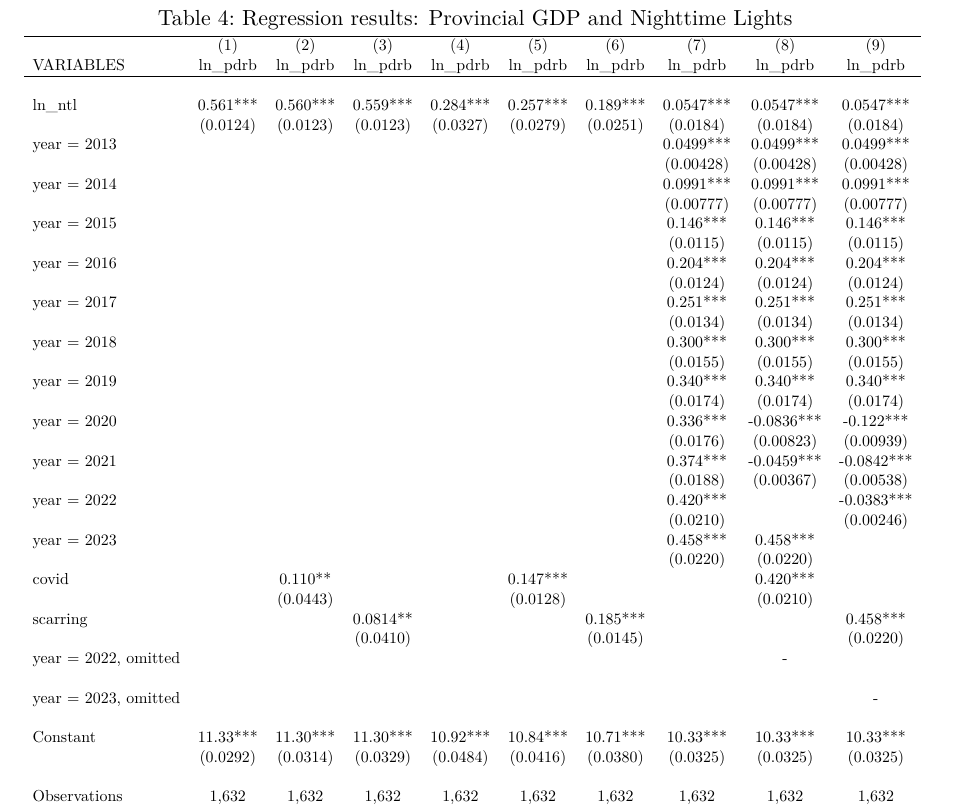
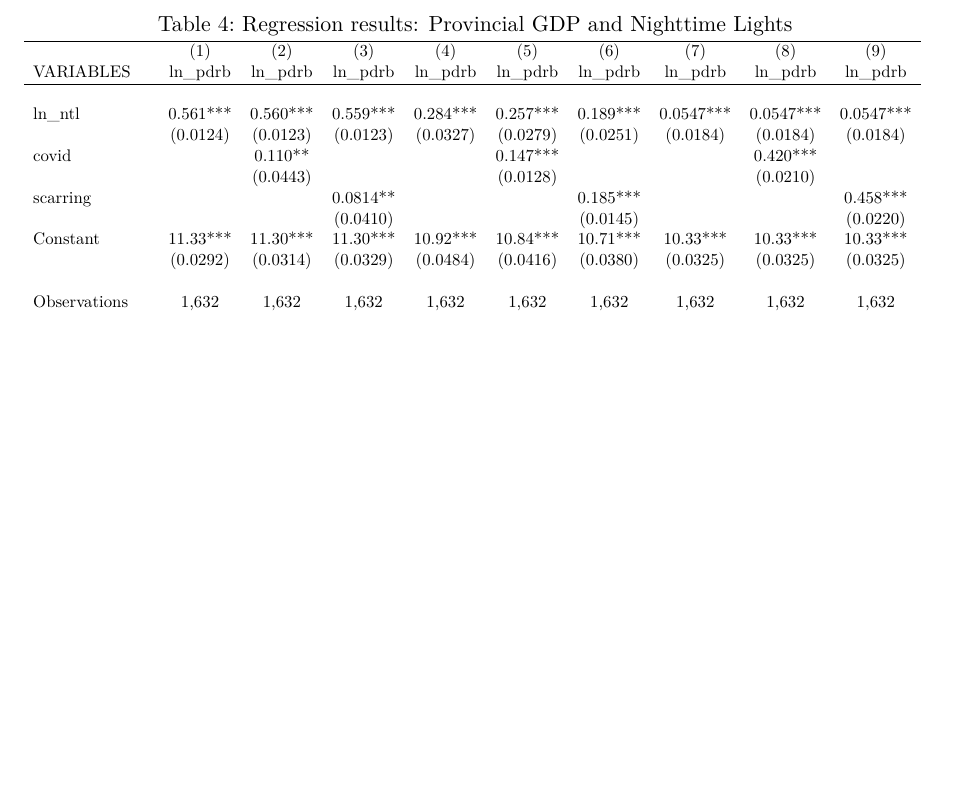
Before and after one commit to imedkrisna/nitelite, a Quarto document (nitelite_paper2.qmd): part of page 11 of 12 before the commit and part of page 10 of 12 after it, cut so that both start at the same text, the shorter picture padded with empty space. Rendered offline with R 4.5, knitr and Pandoc in place of Quarto, then LaTeX, with nearby package versions; drawn as R Markdown's standard PDF in place of the format the file asks for.

Commit message:
updating tables

```diff
--- a/nitelite_paper2.qmd
+++ b/nitelite_paper2.qmd
@@ -249,36 +249,10 @@ VARIABLES & ln\_pdrb & ln\_pdrb & ln\_pdrb & ln\_pdrb & ln\_pdrb & ln\_pdrb & ln
  &  &  &  &  &  &  &  &  &  \\
 ln\_ntl & 0.561*** & 0.560*** & 0.559*** & 0.284*** & 0.257*** & 0.189*** & 0.0547*** & 0.0547*** & 0.0547*** \\
  & (0.0124) & (0.0123) & (0.0123) & (0.0327) & (0.0279) & (0.0251) & (0.0184) & (0.0184) & (0.0184) \\
-year = 2013 &  &  &  &  &  &  & 0.0499*** & 0.0499*** & 0.0499*** \\
- &  &  &  &  &  &  & (0.00428) & (0.00428) & (0.00428) \\
-year = 2014 &  &  &  &  &  &  & 0.0991*** & 0.0991*** & 0.0991*** \\
- &  &  &  &  &  &  & (0.00777) & (0.00777) & (0.00777) \\
-year = 2015 &  &  &  &  &  &  & 0.146*** & 0.146*** & 0.146*** \\
- &  &  &  &  &  &  & (0.0115) & (0.0115) & (0.0115) \\
-year = 2016 &  &  &  &  &  &  & 0.204*** & 0.204*** & 0.204*** \\
- &  &  &  &  &  &  & (0.0124) & (0.0124) & (0.0124) \\
-year = 2017 &  &  &  &  &  &  & 0.251*** & 0.251*** & 0.251*** \\
- &  &  &  &  &  &  & (0.0134) & (0.0134) & (0.0134) \\
-year = 2018 &  &  &  &  &  &  & 0.300*** & 0.300*** & 0.300*** \\
- &  &  &  &  &  &  & (0.0155) & (0.0155) & (0.0155) \\
-year = 2019 &  &  &  &  &  &  & 0.340*** & 0.340*** & 0.340*** \\
- &  &  &  &  &  &  & (0.0174) & (0.0174) & (0.0174) \\
-year = 2020 &  &  &  &  &  &  & 0.336*** & -0.0836*** & -0.122*** \\
- &  &  &  &  &  &  & (0.0176) & (0.00823) & (0.00939) \\
-year = 2021 &  &  &  &  &  &  & 0.374*** & -0.0459*** & -0.0842*** \\
- &  &  &  &  &  &  & (0.0188) & (0.00367) & (0.00538) \\
-year = 2022 &  &  &  &  &  &  & 0.420*** &  & -0.0383*** \\
- &  &  &  &  &  &  & (0.0210) &  & (0.00246) \\
-year = 2023 &  &  &  &  &  &  & 0.458*** & 0.458*** &  \\
- &  &  &  &  &  &  & (0.0220) & (0.0220) &  \\
 covid &  & 0.110** &  &  & 0.147*** &  &  & 0.420*** &  \\
  &  & (0.0443) &  &  & (0.0128) &  &  & (0.0210) &  \\
 scarring &  &  & 0.0814** &  &  & 0.185*** &  &  & 0.458*** \\
  &  &  & (0.0410) &  &  & (0.0145) &  &  & (0.0220) \\
-year = 2022, omitted &  &  &  &  &  &  &  & - &  \\
- &  &  &  &  &  &  &  &  &  \\
-year = 2023, omitted &  &  &  &  &  &  &  &  & - \\
- &  &  &  &  &  &  &  &  &  \\
 Constant & 11.33*** & 11.30*** & 11.30*** & 10.92*** & 10.84*** & 10.71*** & 10.33*** & 10.33*** & 10.33*** \\
  & (0.0292) & (0.0314) & (0.0329) & (0.0484) & (0.0416) & (0.0380) & (0.0325) & (0.0325) & (0.0325) \\
  &  &  &  &  &  &  &  &  &  \\
```
